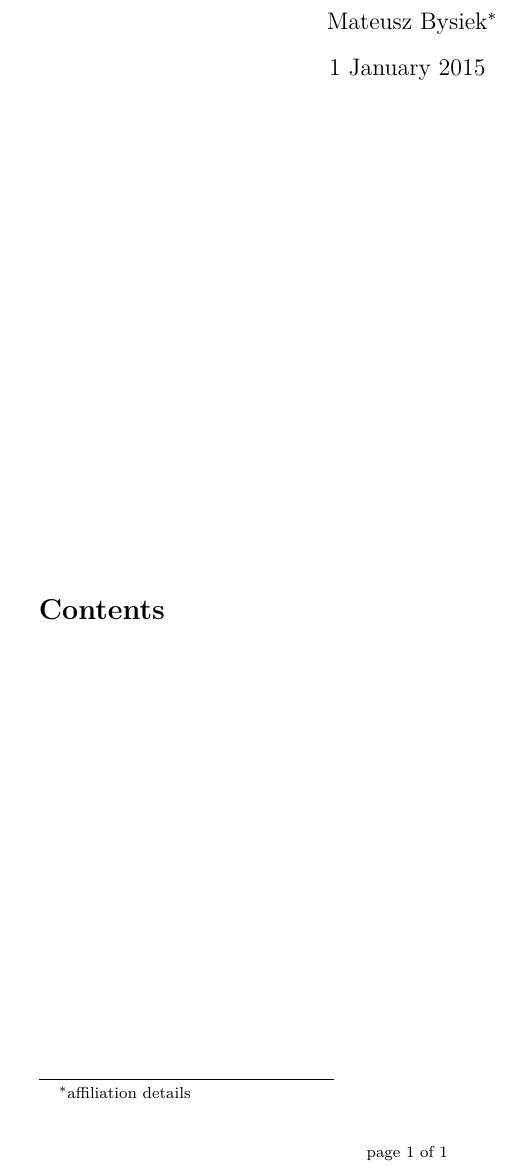
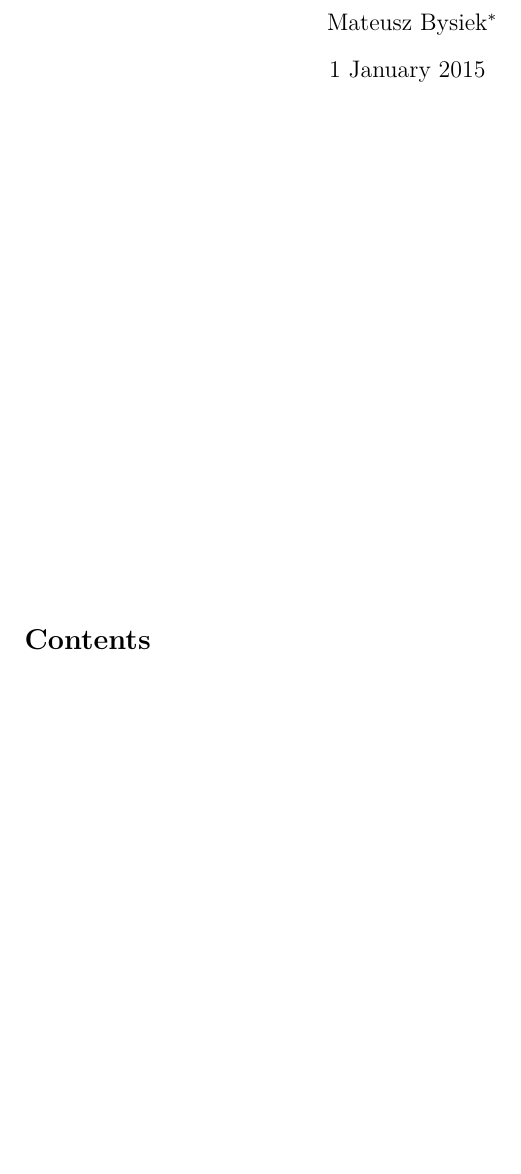
Before and after one commit to mbdevpl/xelatexamble, a LaTeX document (preamble_article.tex, which reads packages_article.tex): part of the page, cut so that both start at the same text, the shorter picture padded with empty space. Compiled offline with XeLaTeX; a missing font is replaced by an installed copy or a similar font; a LaTeX package or settings file that is missing is left out.

Commit message:
article-only does not change margins
Change-Id: I78a72a0f19c389369914aa3588598938bc527a0f
Signed-off-by: Mateusz Bysiek <mb@mbdev.pl>

```diff
--- a/packages_article.tex
+++ b/packages_article.tex
@@ -4,8 +4,7 @@
 
 % set margins using option [margin=1.5cm]
 % and optionally change each margin individually
-\usepackage[margin=4.0cm]{geometry}
-%\addtolength{\textheight}{-1.5cm}
+\usepackage{geometry}
 
 % include this package as late as possible
 % hyperlinks via \href{url}{link text}
--- a/preamble_article.tex
+++ b/preamble_article.tex
@@ -4,6 +4,21 @@
 \input{packages}
 
 \input{packages_article}
+
+% geometry setup
+\geometry{margin=4cm}
+
+% absolute operations:
+\setlength{\topmargin}{4cm}
+
+% relative operations:
+\addtolength{\oddsidemargin}{-0.25cm}
+\addtolength{\evensidemargin}{-0.25cm}
+% this should be negative of the sum of the above two
+\addtolength{\textwidth}{0.5cm}
+\addtolength{\topmargin}{-0.5cm}
+% this should be
+\addtolength{\textheight}{1.0cm}
 
 % for package caption (suggestions between parentheses)
 % space left between floats (12.0pt +2.0pt -2.0pt).
```
